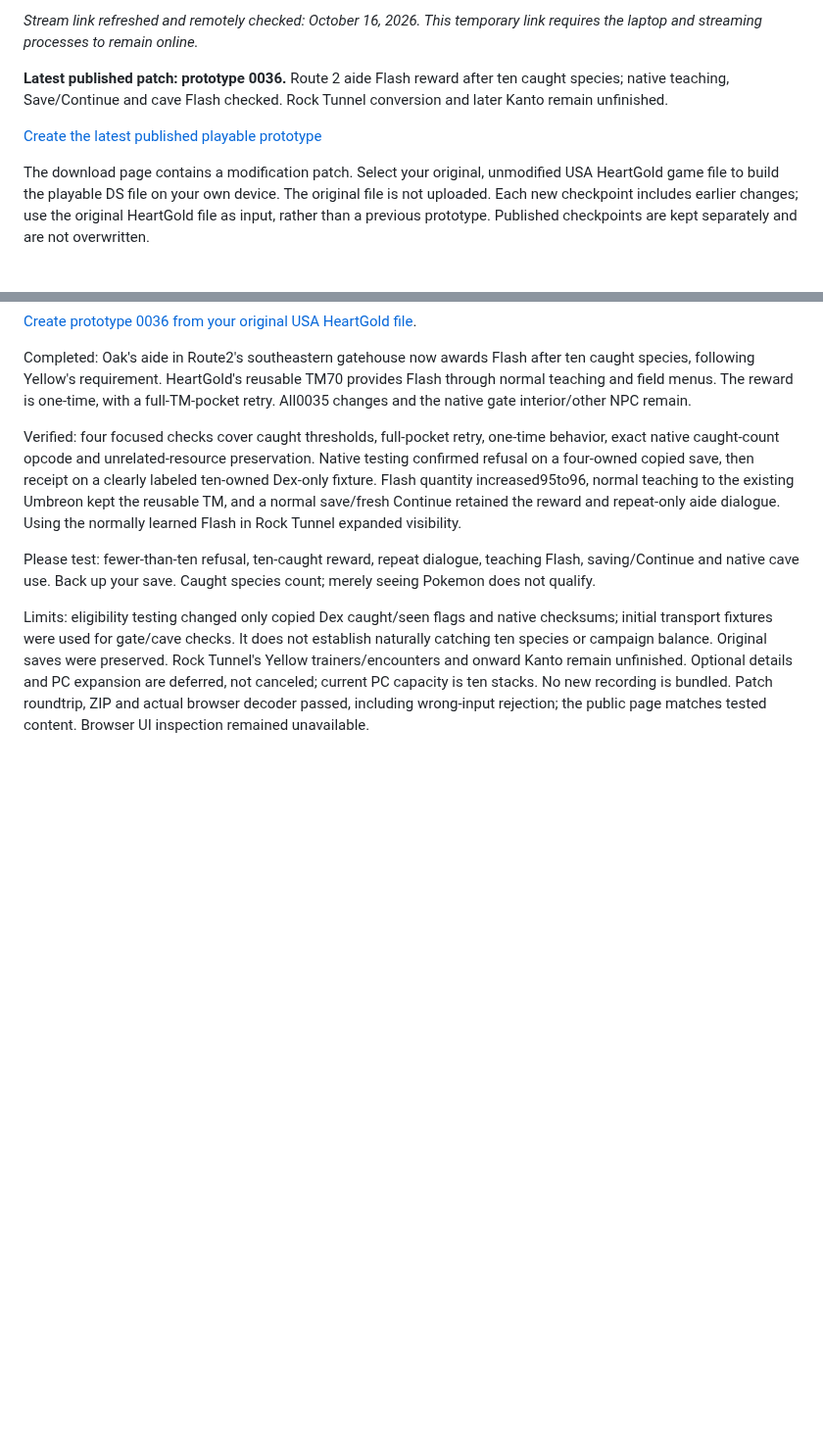
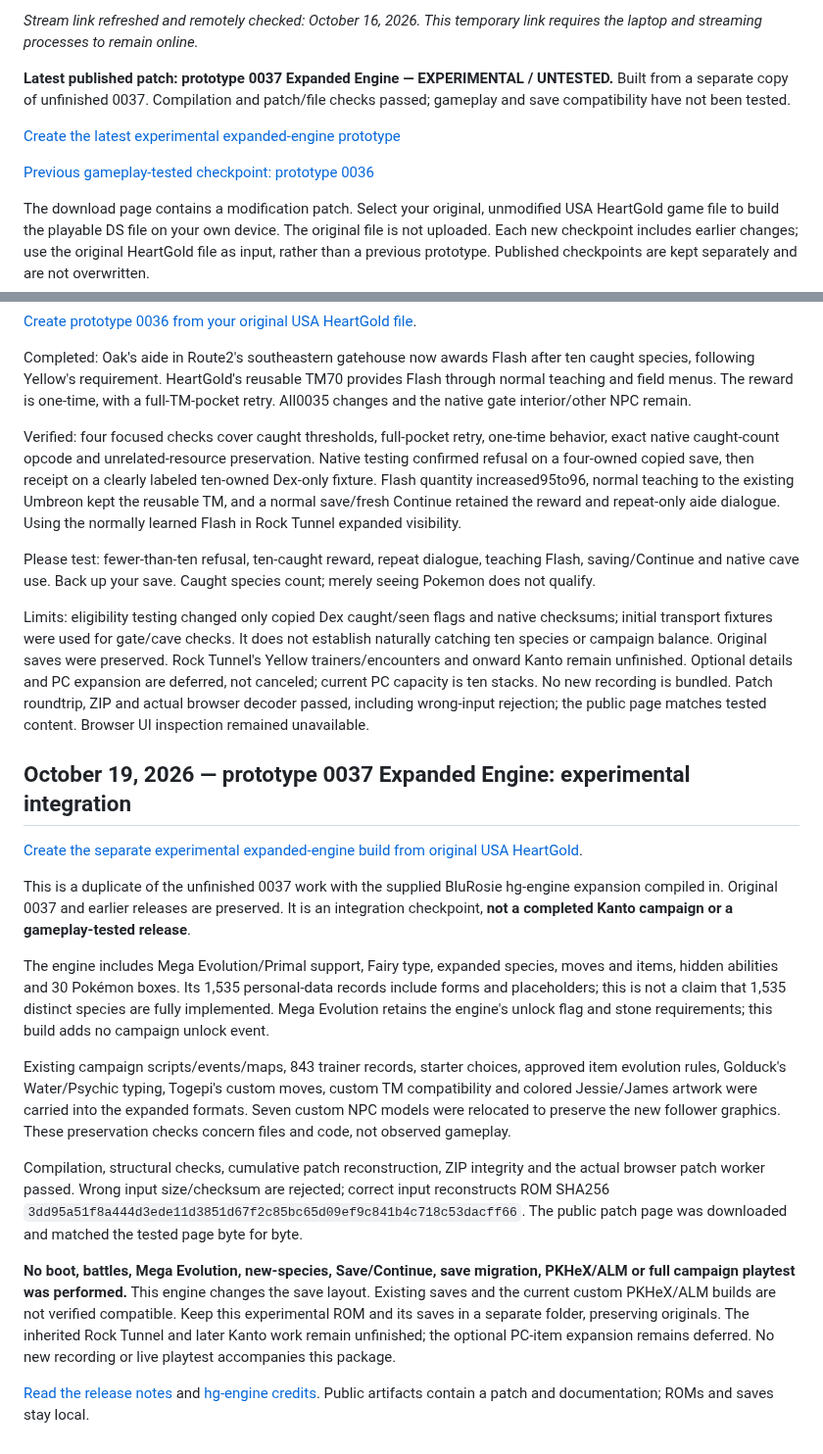
Before and after one commit to ThatAnarchyDude/corvus-workshop, a Markdown page: psyduck-yellow/DEVELOPMENT-LOG.md, 2 parts joined by grey strips. Shown at 98% size. Drawn GitHub-style; blank space fills up the shorter version.

Commit message:
Document untested 0037 expanded-engine integration and latest patch link

```diff
--- a/psyduck-yellow/DEVELOPMENT-LOG.md
+++ b/psyduck-yellow/DEVELOPMENT-LOG.md
@@ -14,9 +14,11 @@ controls remain private. Video and audio pause between actual playtests.
 *Stream link refreshed and remotely checked: October 16, 2026. This temporary link
 requires the laptop and streaming processes to remain online.*
 
-**Latest published patch: prototype 0036.** Route 2 aide Flash reward after ten caught species; native teaching, Save/Continue and cave Flash checked. Rock Tunnel conversion and later Kanto remain unfinished.
+**Latest published patch: prototype 0037 Expanded Engine — EXPERIMENTAL / UNTESTED.** Built from a separate copy of unfinished 0037. Compilation and patch/file checks passed; gameplay and save compatibility have not been tested.
 
-[Create the latest published playable prototype](https://raw.githack.com/ThatAnarchyDude/corvus-workshop/main/psyduck-yellow/prototype-0036/index.html)
+[Create the latest experimental expanded-engine prototype](https://raw.githack.com/ThatAnarchyDude/corvus-workshop/main/psyduck-yellow/prototype-0037-expanded/index.html)
+
+[Previous gameplay-tested checkpoint: prototype 0036](https://raw.githack.com/ThatAnarchyDude/corvus-workshop/main/psyduck-yellow/prototype-0036/index.html)
 
 The download page contains a modification patch. Select your original,
 unmodified USA HeartGold game file to build the playable DS file on your own
@@ -1041,3 +1043,20 @@ Verified: four focused checks cover caught thresholds, full-pocket retry, one-ti
 Please test: fewer-than-ten refusal, ten-caught reward, repeat dialogue, teaching Flash, saving/Continue and native cave use. Back up your save. Caught species count; merely seeing Pokemon does not qualify.
 
 Limits: eligibility testing changed only copied Dex caught/seen flags and native checksums; initial transport fixtures were used for gate/cave checks. It does not establish naturally catching ten species or campaign balance. Original saves were preserved. Rock Tunnel's Yellow trainers/encounters and onward Kanto remain unfinished. Optional details and PC expansion are deferred, not canceled; current PC capacity is ten stacks. No new recording is bundled. Patch roundtrip, ZIP and actual browser decoder passed, including wrong-input rejection; the public page matches tested content. Browser UI inspection remained unavailable.
+
+
+## October 19, 2026 — prototype 0037 Expanded Engine: experimental integration
+
+[Create the separate experimental expanded-engine build from original USA HeartGold](https://raw.githack.com/ThatAnarchyDude/corvus-workshop/main/psyduck-yellow/prototype-0037-expanded/index.html).
+
+This is a duplicate of the unfinished 0037 work with the supplied BluRosie hg-engine expansion compiled in. Original 0037 and earlier releases are preserved. It is an integration checkpoint, **not a completed Kanto campaign or a gameplay-tested release**.
+
+The engine includes Mega Evolution/Primal support, Fairy type, expanded species, moves and items, hidden abilities and 30 Pokémon boxes. Its 1,535 personal-data records include forms and placeholders; this is not a claim that 1,535 distinct species are fully implemented. Mega Evolution retains the engine's unlock flag and stone requirements; this build adds no campaign unlock event.
+
+Existing campaign scripts/events/maps, 843 trainer records, starter choices, approved item evolution rules, Golduck's Water/Psychic typing, Togepi's custom moves, custom TM compatibility and colored Jessie/James artwork were carried into the expanded formats. Seven custom NPC models were relocated to preserve the new follower graphics. These preservation checks concern files and code, not observed gameplay.
+
+Compilation, structural checks, cumulative patch reconstruction, ZIP integrity and the actual browser patch worker passed. Wrong input size/checksum are rejected; correct input reconstructs ROM SHA256 `3dd95a51f8a444d3ede11d3851d67f2c85bc65d09ef9c841b4c718c53dacff66`. The public patch page was downloaded and matched the tested page byte for byte.
+
+**No boot, battles, Mega Evolution, new-species, Save/Continue, save migration, PKHeX/ALM or full campaign playtest was performed.** This engine changes the save layout. Existing saves and the current custom PKHeX/ALM builds are not verified compatible. Keep this experimental ROM and its saves in a separate folder, preserving originals. The inherited Rock Tunnel and later Kanto work remain unfinished; the optional PC-item expansion remains deferred. No new recording or live playtest accompanies this package.
+
+[Read the release notes](https://github.com/ThatAnarchyDude/corvus-workshop/blob/main/psyduck-yellow/prototype-0037-expanded/READ-ME-FIRST.txt) and [hg-engine credits](https://github.com/ThatAnarchyDude/corvus-workshop/blob/main/psyduck-yellow/prototype-0037-expanded/HG-ENGINE-CREDITS.md). Public artifacts contain a patch and documentation; ROMs and saves stay local.
```
Also changed, not shown: other parts of psyduck-yellow/DEVELOPMENT-LOG.md (+1 -1 lines).
